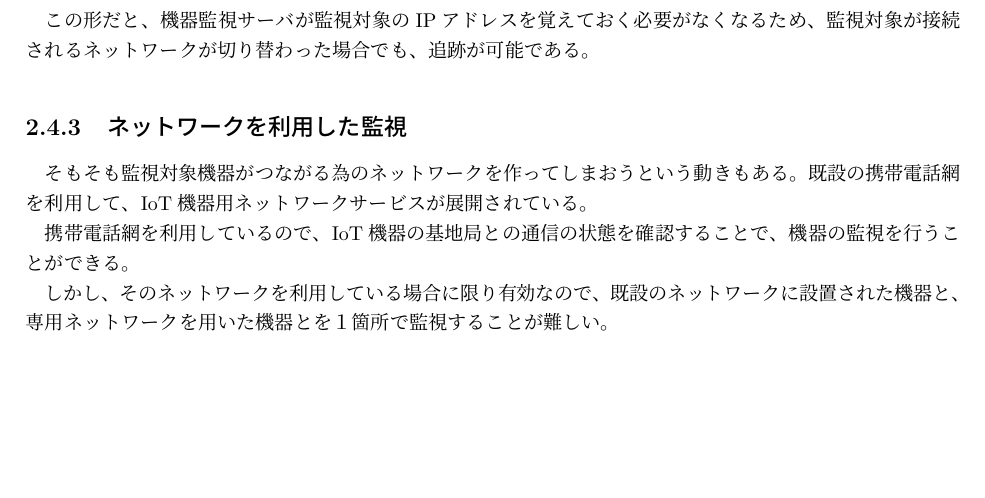
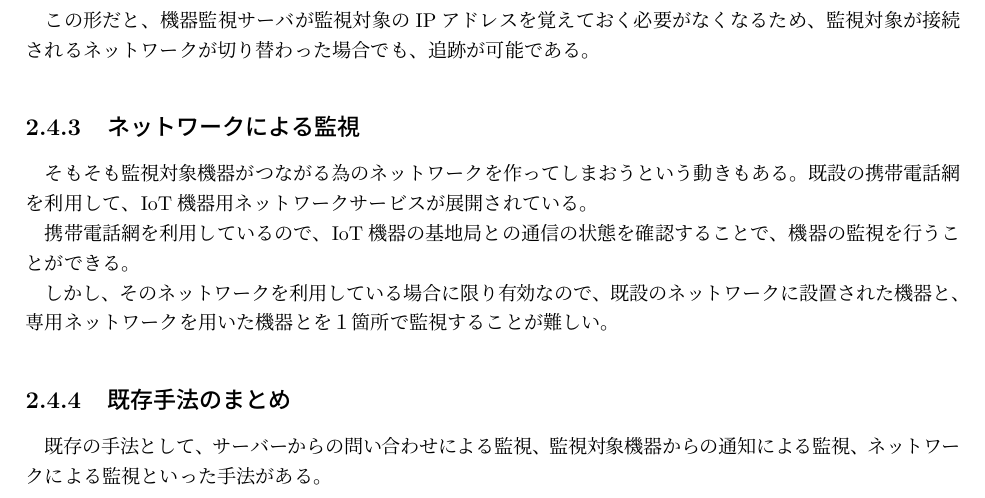
Before and after one commit to miyasakakoki/MasterThesis, a LaTeX thesis (thesis.tex, which reads issue.tex): part of page 9 of 28, cut so that both start at the same text, the shorter picture padded with empty space. Compiled offline with pLaTeX and dvipdfmx; a LaTeX package or settings file that is missing is left out.

Commit message:
WIP ２章の最後を書く

```diff
--- a/issue.tex
+++ b/issue.tex
@@ -97,10 +97,14 @@ IoTサービスの円滑な提供や今後の発展の為には，機器が設
 
 	この形だと、機器監視サーバが監視対象のIPアドレスを覚えておく必要がなくなるため、監視対象が接続されるネットワークが切り替わった場合でも、追跡が可能である。
 
-\subsection{ネットワークを利用した監視}
+\subsection{ネットワークによる監視}
 	そもそも監視対象機器がつながる為のネットワークを作ってしまおうという動きもある。
 	既設の携帯電話網を利用して、IoT機器用ネットワークサービスが展開されている。
 
 	携帯電話網を利用しているので、IoT機器の基地局との通信の状態を確認することで、機器の監視を行うことができる。
 
 	しかし、そのネットワークを利用している場合に限り有効なので、既設のネットワークに設置された機器と、専用ネットワークを用いた機器とを１箇所で監視することが難しい。
+
+\subsection{既存手法のまとめ}
+	既存の手法として、サーバーからの問い合わせによる監視、監視対象機器からの通知による監視、ネットワークによる監視といった手法がある。
+%	サーバーからの問い合わせによる監視は、現実的でなく、
```
Also changed, not shown: thesis.pdf.
